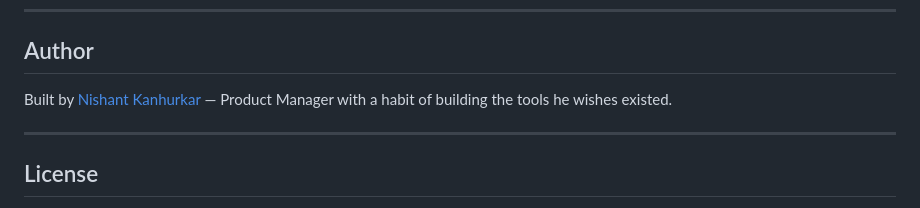
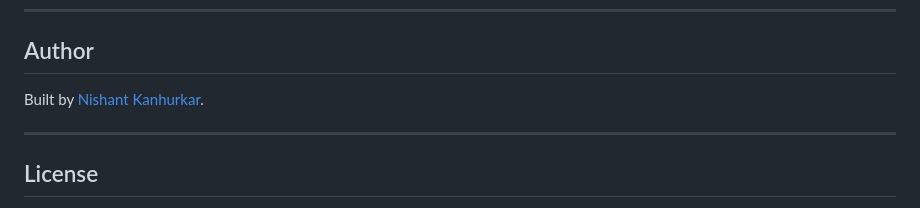
Before and after one commit to arkhamknight147/ai-resume-customizer, a Markdown page: README.md, the part around the change. GitHub-like rendering.

```diff
--- a/README.md
+++ b/README.md
@@ -148,7 +148,7 @@ Copy `.env.example` to `.env` and fill in values. **Never commit `.env` — it i
 
 ## Author
 
-Built by [Nishant Kanhurkar](https://www.linkedin.com/in/nishant-kanhurkar) — Product Manager with a habit of building the tools he wishes existed.
+Built by [Nishant Kanhurkar](https://www.linkedin.com/in/nishant-kanhurkar).
 
 ---
 
```
